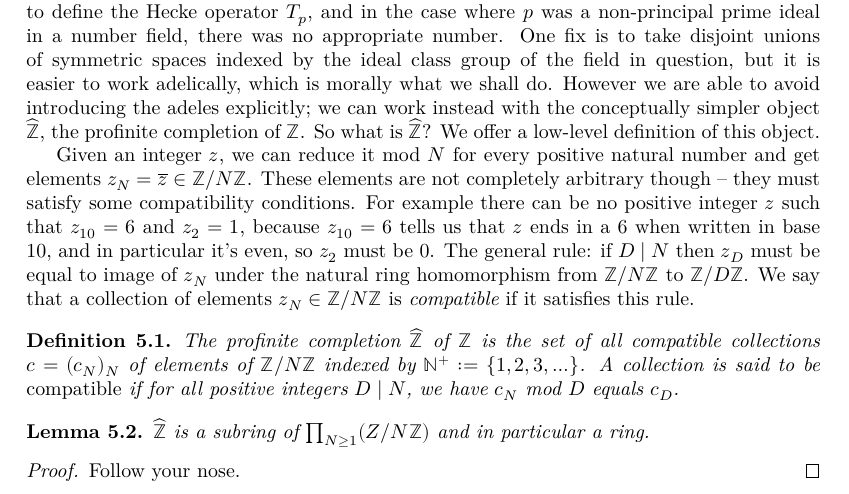
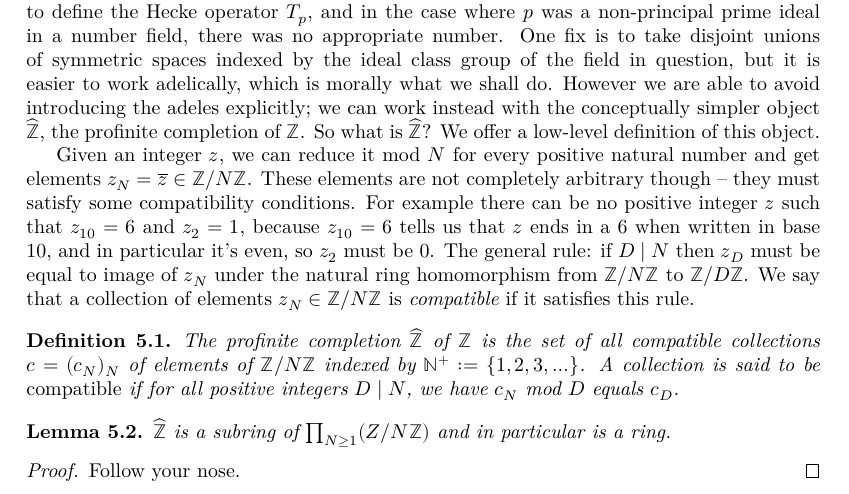
Before and after one commit to ImperialCollegeLondon/FLT, a LaTeX thesis (blueprint/src/print.tex, which reads blueprint/src/chapter/ch05automorphicformexample.tex): part of page 20 of 36, cut so that both start at the same text. Compiled offline with XeLaTeX.

Commit message:
clarification

```diff
--- a/blueprint/src/chapter/ch05automorphicformexample.tex
+++ b/blueprint/src/chapter/ch05automorphicformexample.tex
@@ -91,7 +91,7 @@ $z_N\in\Z/N\Z$ is \emph{compatible} if it satisfies this rule.
     \lean{ZHat.commRing}
     \uses{ZHat}
     \leanok
-    $\Zhat$ is a subring of $\prod_{N\geq1}(Z/N\Z)$ and in particular a ring.
+    $\Zhat$ is a subring of $\prod_{N\geq1}(Z/N\Z)$ and in particular is a ring.
 \end{lemma}
 \begin{proof} Follow your nose.
 \end{proof}
```
